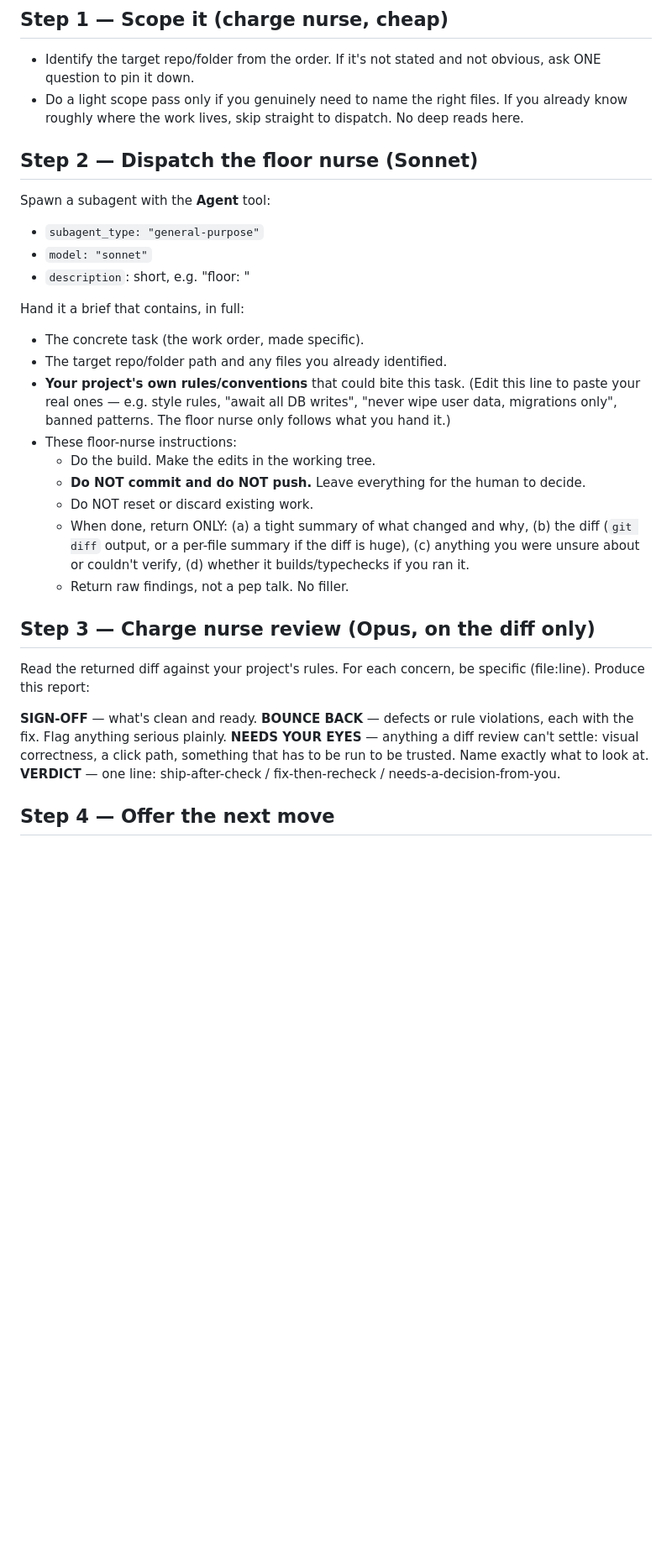
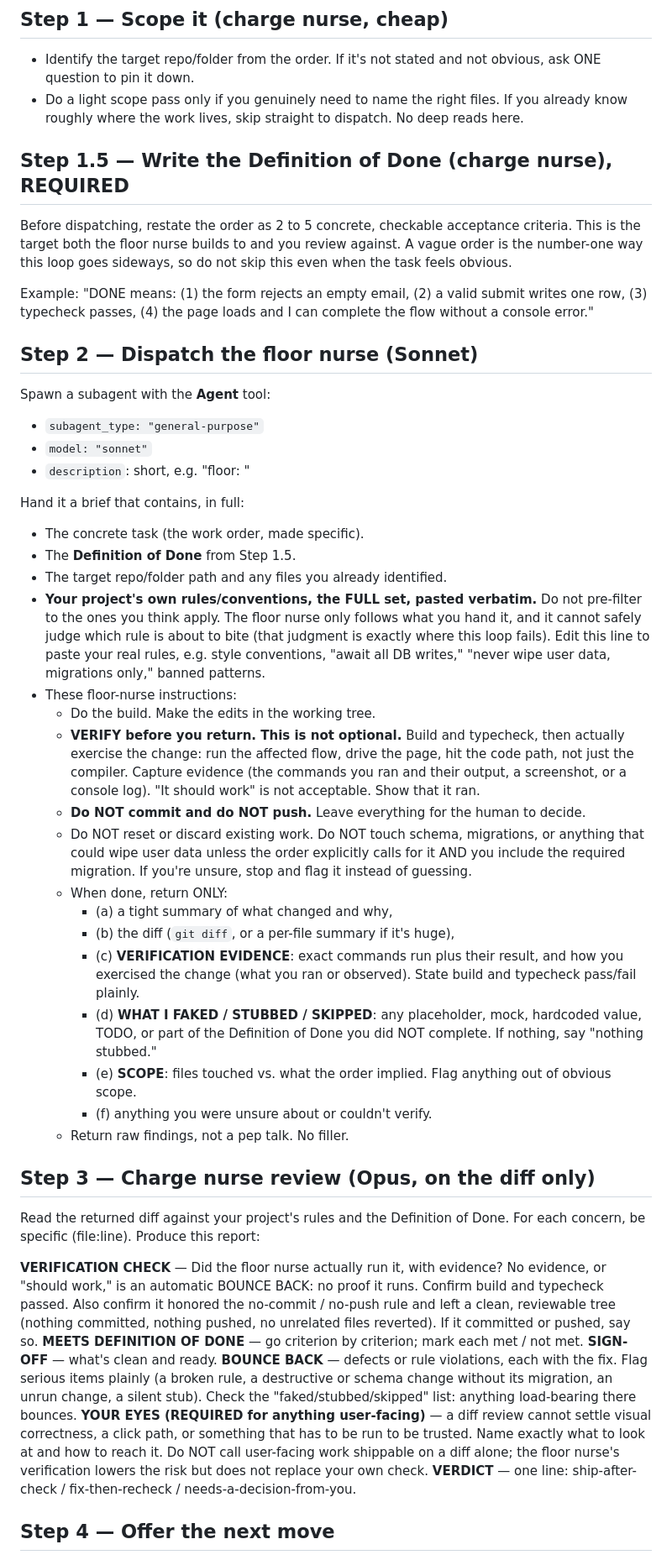
Before and after one commit to biochristy-byte/gifts-from-chris, a Markdown page: claude-command/floor.md, the part around one of its changes. Shown at 84% size. Rendered like a GitHub page; blank space fills up the shorter version.

Commit message:
Tighten /floor: verification gate, Definition of Done, bounce cap
- Require a written Definition of Done before dispatch
- Floor nurse must verify (build + typecheck + exercise the flow) and return evidence; no evidence auto-bounces
- New required return fields: verification evidence, faked/stubbed/skipped, scope
- Paste the full rule set every dispatch, not a hand-picked subset
- Charge nurse checks working-tree integrity (no stray commit/push) and meets-DoD criterion by criterion
- Playtest step marked REQUIRED for user-facing work
- Bounce cap: after two failed rounds, escalate to Opus directly

Co-Authored-By: Claude Opus 4.8 (1M context) <noreply@anthropic.com>

```diff
--- a/claude-command/floor.md
+++ b/claude-command/floor.md
@@ -29,6 +29,15 @@ $ARGUMENTS
 - Do a light scope pass only if you genuinely need to name the right files. If you already
   know roughly where the work lives, skip straight to dispatch. No deep reads here.
 
+## Step 1.5 — Write the Definition of Done (charge nurse), REQUIRED
+
+Before dispatching, restate the order as 2 to 5 concrete, checkable acceptance criteria.
+This is the target both the floor nurse builds to and you review against. A vague order is
+the number-one way this loop goes sideways, so do not skip this even when the task feels obvious.
+
+Example: "DONE means: (1) the form rejects an empty email, (2) a valid submit writes one row,
+(3) typecheck passes, (4) the page loads and I can complete the flow without a console error."
+
 ## Step 2 — Dispatch the floor nurse (Sonnet)
 
 Spawn a subagent with the **Agent** tool:
@@ -38,28 +47,52 @@ Spawn a subagent with the **Agent** tool:
 
 Hand it a brief that contains, in full:
 - The concrete task (the work order, made specific).
+- The **Definition of Done** from Step 1.5.
 - The target repo/folder path and any files you already identified.
-- **Your project's own rules/conventions** that could bite this task. (Edit this line to
-  paste your real ones — e.g. style rules, "await all DB writes", "never wipe user data,
-  migrations only", banned patterns. The floor nurse only follows what you hand it.)
+- **Your project's own rules/conventions, the FULL set, pasted verbatim.** Do not pre-filter
+  to the ones you think apply. The floor nurse only follows what you hand it, and it cannot
+  safely judge which rule is about to bite (that judgment is exactly where this loop fails).
+  Edit this line to paste your real rules, e.g. style conventions, "await all DB writes,"
+  "never wipe user data, migrations only," banned patterns.
 - These floor-nurse instructions:
   - Do the build. Make the edits in the working tree.
+  - **VERIFY before you return. This is not optional.** Build and typecheck, then actually
+    exercise the change: run the affected flow, drive the page, hit the code path, not just
+    the compiler. Capture evidence (the commands you ran and their output, a screenshot, or a
+    console log). "It should work" is not acceptable. Show that it ran.
   - **Do NOT commit and do NOT push.** Leave everything for the human to decide.
-  - Do NOT reset or discard existing work.
-  - When done, return ONLY: (a) a tight summary of what changed and why, (b) the diff
-    (`git diff` output, or a per-file summary if the diff is huge), (c) anything you were
-    unsure about or couldn't verify, (d) whether it builds/typechecks if you ran it.
+  - Do NOT reset or discard existing work. Do NOT touch schema, migrations, or anything that
+    could wipe user data unless the order explicitly calls for it AND you include the required
+    migration. If you're unsure, stop and flag it instead of guessing.
+  - When done, return ONLY:
+    - (a) a tight summary of what changed and why,
+    - (b) the diff (`git diff`, or a per-file summary if it's huge),
+    - (c) **VERIFICATION EVIDENCE**: exact commands run plus their result, and how you exercised
+      the change (what you ran or observed). State build and typecheck pass/fail plainly.
+    - (d) **WHAT I FAKED / STUBBED / SKIPPED**: any placeholder, mock, hardcoded value, TODO, or
+      part of the Definition of Done you did NOT complete. If nothing, say "nothing stubbed."
+    - (e) **SCOPE**: files touched vs. what the order implied. Flag anything out of obvious scope.
+    - (f) anything you were unsure about or couldn't verify.
   - Return raw findings, not a pep talk. No filler.
 
 ## Step 3 — Charge nurse review (Opus, on the diff only)
 
-Read the returned diff against your project's rules. For each concern, be specific
-(file:line). Produce this report:
+Read the returned diff against your project's rules and the Definition of Done. For each
+concern, be specific (file:line). Produce this report:
 
+**VERIFICATION CHECK** — Did the floor nurse actually run it, with evidence? No evidence, or
+"should work," is an automatic BOUNCE BACK: no proof it runs. Confirm build and typecheck passed.
+Also confirm it honored the no-commit / no-push rule and left a clean, reviewable tree (nothing
+committed, nothing pushed, no unrelated files reverted). If it committed or pushed, say so.
+**MEETS DEFINITION OF DONE** — go criterion by criterion; mark each met / not met.
 **SIGN-OFF** — what's clean and ready.
-**BOUNCE BACK** — defects or rule violations, each with the fix. Flag anything serious plainly.
-**NEEDS YOUR EYES** — anything a diff review can't settle: visual correctness, a click path,
-something that has to be run to be trusted. Name exactly what to look at.
+**BOUNCE BACK** — defects or rule violations, each with the fix. Flag serious items plainly (a
+broken rule, a destructive or schema change without its migration, an unrun change, a silent
+stub). Check the "faked/stubbed/skipped" list: anything load-bearing there bounces.
+**YOUR EYES (REQUIRED for anything user-facing)** — a diff review cannot settle visual
+correctness, a click path, or something that has to be run to be trusted. Name exactly what to
+look at and how to reach it. Do NOT call user-facing work shippable on a diff alone; the floor
+nurse's verification lowers the risk but does not replace your own check.
 **VERDICT** — one line: ship-after-check / fix-then-recheck / needs-a-decision-from-you.
 
 ## Step 4 — Offer the next move
```
Also changed, not shown: other parts of claude-command/floor.md (+11 -4 lines).
